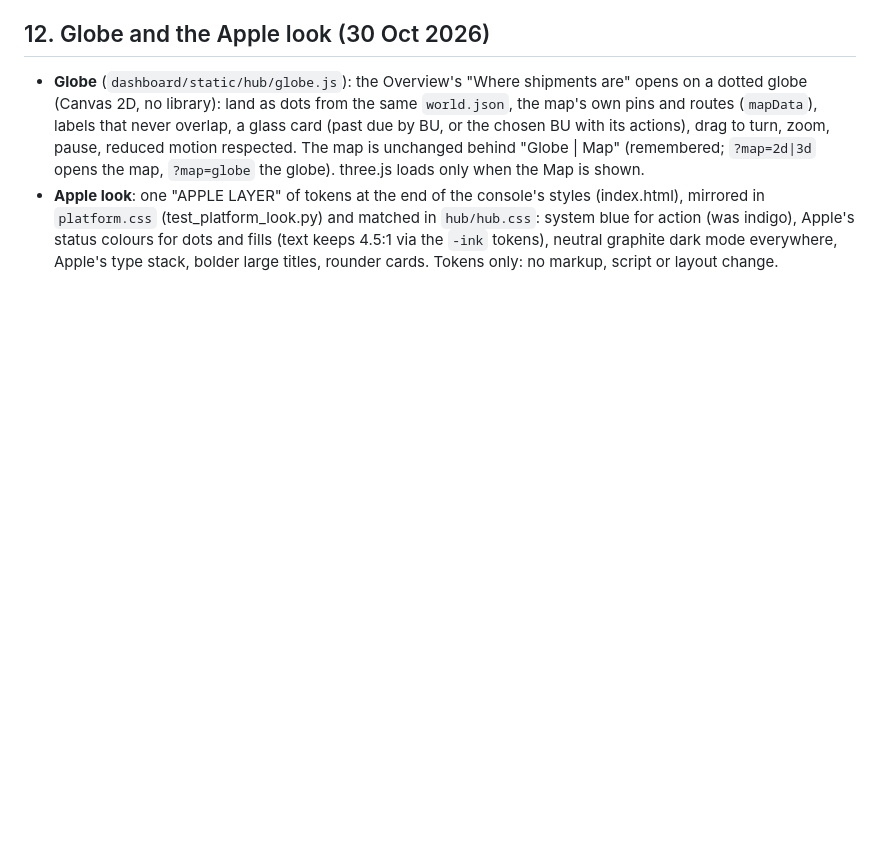
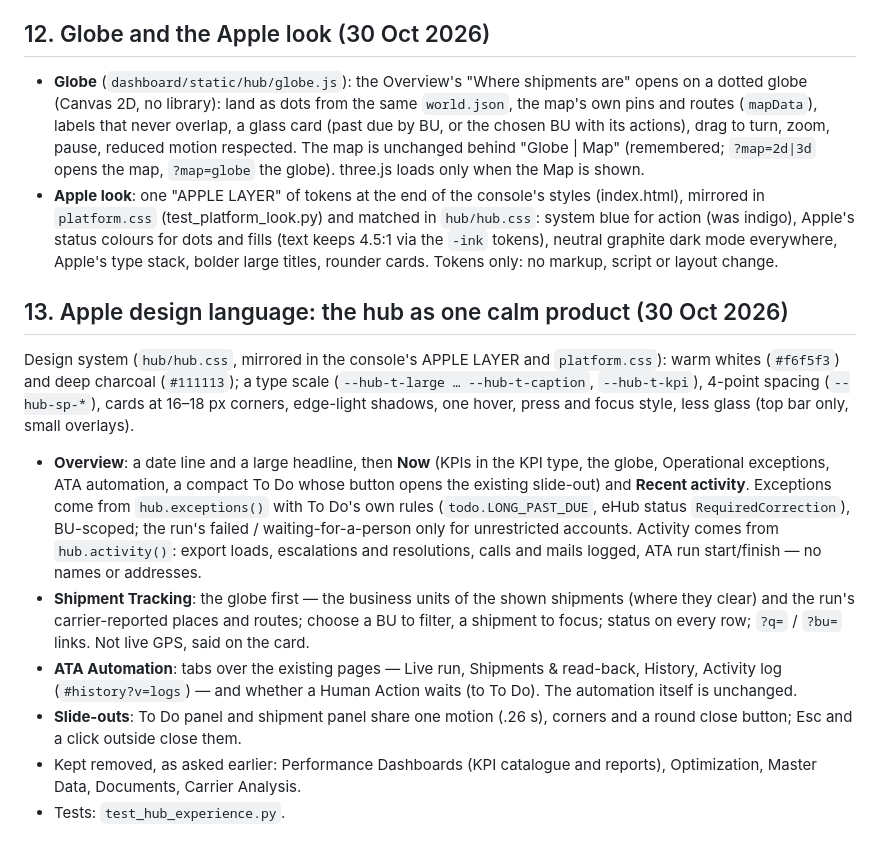
Before and after one commit to mustafaessam4030-lang/TEST, a Markdown page: control-tower/CONTROL_TOWER_PLAN.md, the part around the change. GitHub-like rendering; blank space fills up the shorter version.

Commit message:
Notes: the Apple design language on the hub
Co-Authored-By: Claude Opus 5.5 <noreply@anthropic.com>
Claude-Session: https://claude.ai/code/session_01N2i9gxL9AgSdV2oGEpYJeB

```diff
--- a/control-tower/CONTROL_TOWER_PLAN.md
+++ b/control-tower/CONTROL_TOWER_PLAN.md
@@ -257,3 +257,32 @@ the local model and Cortex answer everything else as before).
   status colours for dots and fills (text keeps 4.5:1 via the `-ink` tokens),
   neutral graphite dark mode everywhere, Apple's type stack, bolder large
   titles, rounder cards. Tokens only: no markup, script or layout change.
+
+## 13. Apple design language: the hub as one calm product (30 Oct 2026)
+
+Design system (`hub/hub.css`, mirrored in the console's APPLE LAYER and
+`platform.css`): warm whites (`#f6f5f3`) and deep charcoal (`#111113`); a type
+scale (`--hub-t-large … --hub-t-caption`, `--hub-t-kpi`), 4-point spacing
+(`--hub-sp-*`), cards at 16–18 px corners, edge-light shadows, one hover,
+press and focus style, less glass (top bar only, small overlays).
+
+- **Overview**: a date line and a large headline, then **Now** (KPIs in the
+  KPI type, the globe, Operational exceptions, ATA automation, a compact To Do
+  whose button opens the existing slide-out) and **Recent activity**.
+  Exceptions come from `hub.exceptions()` with To Do's own rules
+  (`todo.LONG_PAST_DUE`, eHub status `RequiredCorrection`), BU-scoped; the run's
+  failed / waiting-for-a-person only for unrestricted accounts. Activity comes
+  from `hub.activity()`: export loads, escalations and resolutions, calls and
+  mails logged, ATA run start/finish — no names or addresses.
+- **Shipment Tracking**: the globe first — the business units of the shown
+  shipments (where they clear) and the run's carrier-reported places and
+  routes; choose a BU to filter, a shipment to focus; status on every row;
+  `?q=` / `?bu=` links. Not live GPS, said on the card.
+- **ATA Automation**: tabs over the existing pages — Live run, Shipments &
+  read-back, History, Activity log (`#history?v=logs`) — and whether a Human
+  Action waits (to To Do). The automation itself is unchanged.
+- **Slide-outs**: To Do panel and shipment panel share one motion (.26 s),
+  corners and a round close button; Esc and a click outside close them.
+- Kept removed, as asked earlier: Performance Dashboards (KPI catalogue and
+  reports), Optimization, Master Data, Documents, Carrier Analysis.
+- Tests: `test_hub_experience.py`.
```
